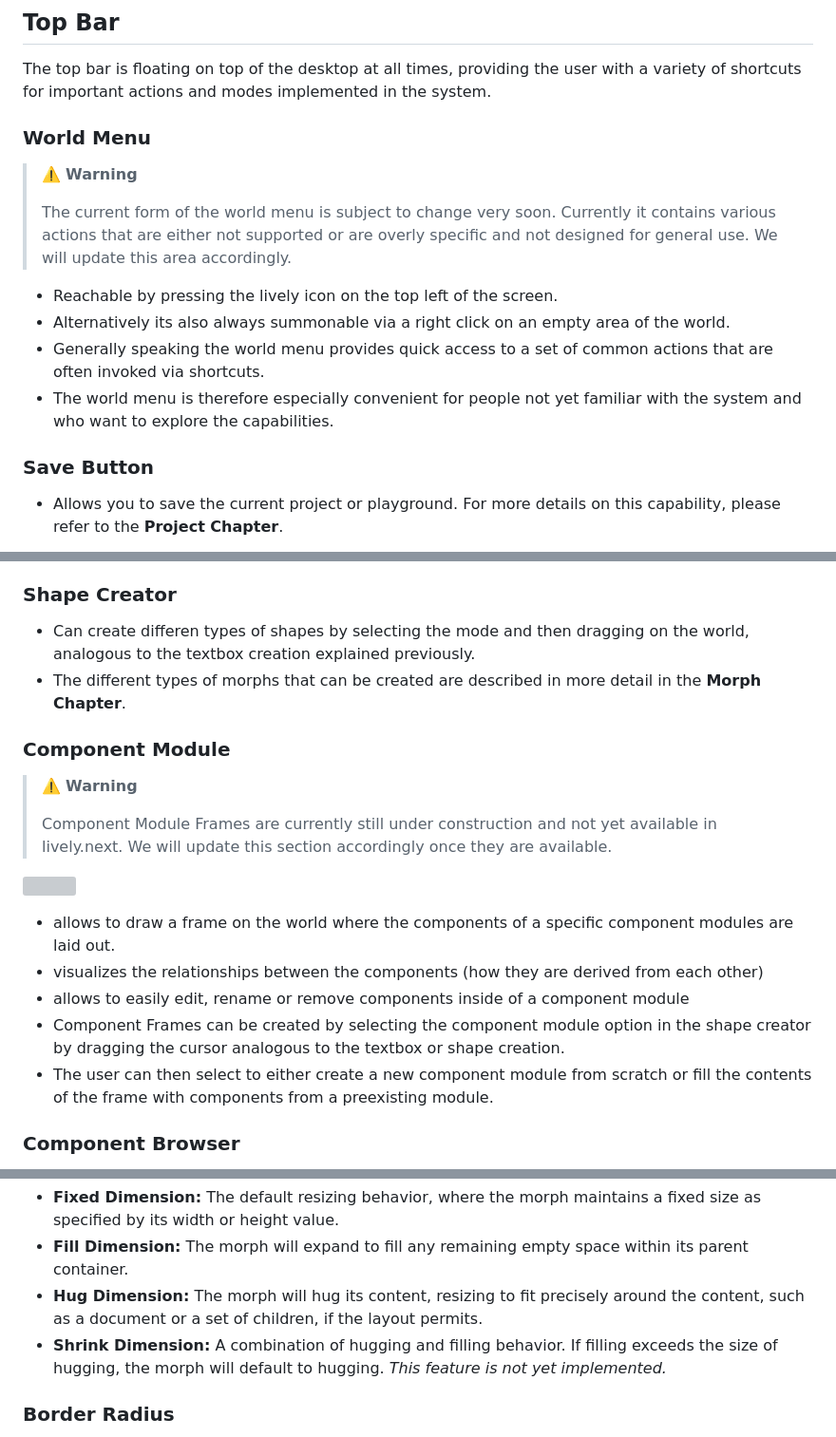
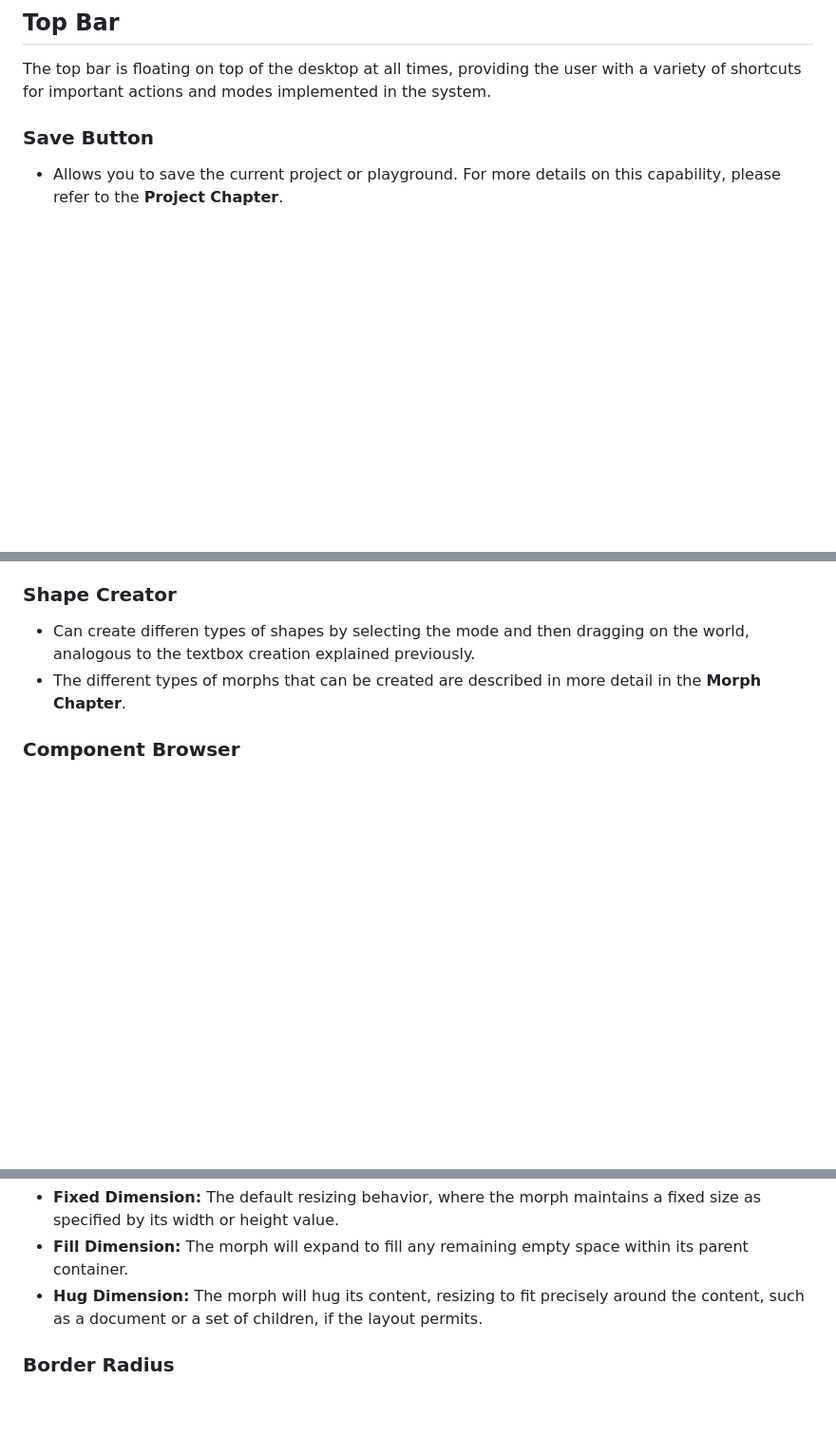
Before and after one commit to nextguys/lively-next-relaunch, a Markdown page: explanation/studio.md, 3 parts joined by grey strips. Shown at 95% size. Drawn GitHub-style; blank space fills up the shorter version; grey boxes are pictures that could not be loaded.

```diff
--- a/explanation/studio.md
+++ b/explanation/studio.md
@@ -7,15 +7,6 @@ In the following we will outline in detail the various different UI elements and
 
 ## Top Bar
 The top bar is floating on top of the desktop at all times, providing the user with a variety of shortcuts for important actions and modes implemented in the system.
-
-### World Menu
-> ⚠️ **Warning**
->
-> The current form of the world menu is subject to change very soon. Currently it contains various actions that are either not supported or are overly specific and not designed for general use. We will update this area accordingly.
- - Reachable by pressing the lively icon on the top left of the screen.
- - Alternatively its also always summonable via a right click on an empty area of the world.
- - Generally speaking the world menu provides quick access to a set of common actions that are often invoked via shortcuts.
- - The world menu is therefore especially convenient for people not yet familiar with the system and who want to explore the capabilities.
 
 ### Save Button
  - Allows you to save the current project or playground. For more details on this capability, please refer to the **Project Chapter**.
@@ -97,18 +88,6 @@ For more details please refer to the **Inspector Section**.
 - Can create differen types of shapes by selecting the mode and then dragging on the world, analogous to the textbox creation explained previously.
 - The different types of morphs that can be created are described in more detail in the **Morph Chapter**.
 
-### Component Module
-> ⚠️ **Warning**
->
-> Component Module Frames are currently still under construction and not yet available in lively.next. We will update this section accordingly once they are available.
-
-![](/local_projects/nextguys--lively-next-relaunch/assets/component%20module%20mock.png) </br>
-- allows to draw a frame on the world where the components of a specific component modules are laid out.
-- visualizes the relationships between the components (how they are derived from each other)
-- allows to easily edit, rename or remove components inside of a component module
-- Component Frames can be created by selecting the component module option in the shape creator by dragging the cursor analogous to the textbox or shape creation.
-- The user can then select to either create a new component module from scratch or fill the contents of the frame with components from a preexisting module.
-
 ### Component Browser
  - Allows the user to browse all available components in the current project as well as the standard components provided by the system.
  - Also provides separate access to the Partsbin repository, where we maintain a bunch of useful, interesting or even reusable components to be used.
@@ -212,7 +174,6 @@ The Resizing Behavior control provides options for how the morph should resize,
 - **Fixed Dimension:** The default resizing behavior, where the morph maintains a fixed size as specified by its width or height value.
 - **Fill Dimension:** The morph will expand to fill any remaining empty space within its parent container.
 - **Hug Dimension:** The morph will hug its content, resizing to fit precisely around the content, such as a document or a set of children, if the layout permits.
-- **Shrink Dimension:** A combination of hugging and filling behavior. If filling exceeds the size of hugging, the morph will default to hugging. *This feature is not yet implemented.*
 
 ### Border Radius
 
```
Also changed, not shown: other parts of explanation/studio.md (+0 -45 lines).
